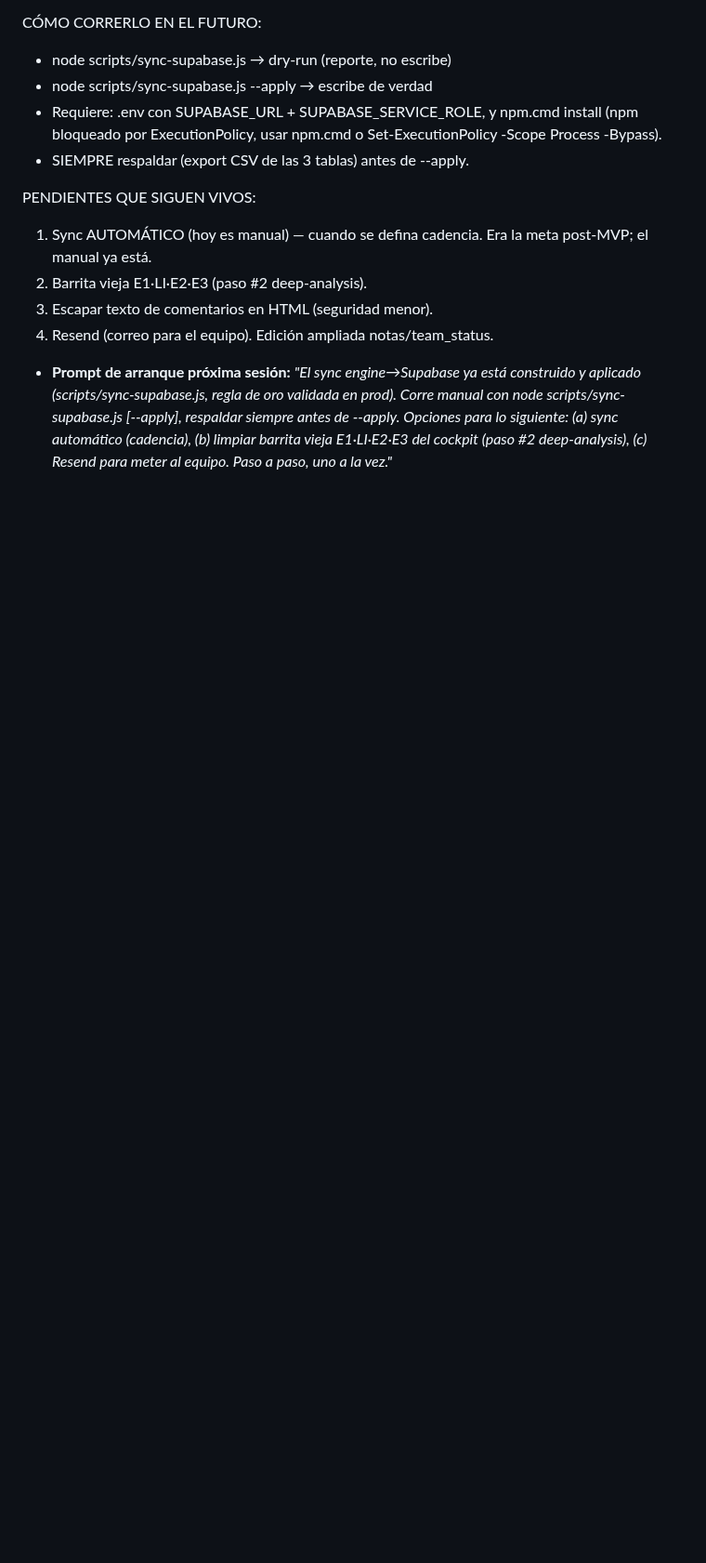
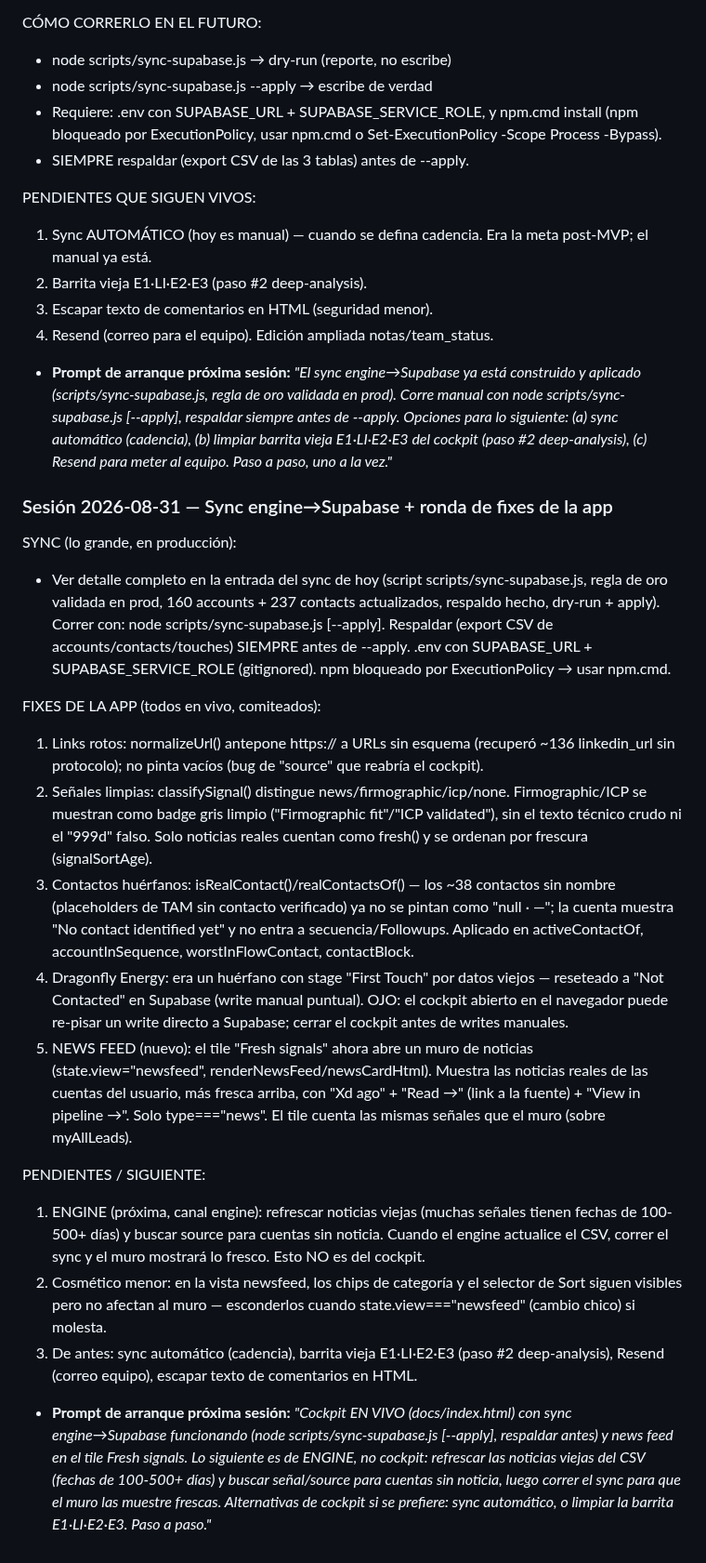
Before and after one commit to Aldchiw/prima-gtm-skills, a Markdown page: app-cockpit-log.md, the part around the change. Shown at 93% size. Rendered like a GitHub page; blank space fills up the shorter version.

Commit message:
docs: bitacora sesion 2026-08-31 - sync engine->Supabase + ronda de fixes del cockpit

```diff
--- a/app-cockpit-log.md
+++ b/app-cockpit-log.md
@@ -208,3 +208,22 @@ PENDIENTES QUE SIGUEN VIVOS:
 
 - **Prompt de arranque próxima sesión:**
   _"El sync engine→Supabase ya está construido y aplicado (scripts/sync-supabase.js, regla de oro validada en prod). Corre manual con node scripts/sync-supabase.js [--apply], respaldar siempre antes de --apply. Opciones para lo siguiente: (a) sync automático (cadencia), (b) limpiar barrita vieja E1·LI·E2·E3 del cockpit (paso #2 deep-analysis), (c) Resend para meter al equipo. Paso a paso, uno a la vez."_
+
+### Sesión 2026-08-31 — Sync engine→Supabase + ronda de fixes de la app
+SYNC (lo grande, en producción):
+- Ver detalle completo en la entrada del sync de hoy (script scripts/sync-supabase.js, regla de oro validada en prod, 160 accounts + 237 contacts actualizados, respaldo hecho, dry-run + apply). Correr con: node scripts/sync-supabase.js [--apply]. Respaldar (export CSV de accounts/contacts/touches) SIEMPRE antes de --apply. .env con SUPABASE_URL + SUPABASE_SERVICE_ROLE (gitignored). npm bloqueado por ExecutionPolicy → usar npm.cmd.
+
+FIXES DE LA APP (todos en vivo, comiteados):
+1. Links rotos: normalizeUrl() antepone https:// a URLs sin esquema (recuperó ~136 linkedin_url sin protocolo); no pinta <a href=""> vacíos (bug de "source" que reabría el cockpit).
+2. Señales limpias: classifySignal() distingue news/firmographic/icp/none. Firmographic/ICP se muestran como badge gris limpio ("Firmographic fit"/"ICP validated"), sin el texto técnico crudo ni el "999d" falso. Solo noticias reales cuentan como fresh() y se ordenan por frescura (signalSortAge).
+3. Contactos huérfanos: isRealContact()/realContactsOf() — los ~38 contactos sin nombre (placeholders de TAM sin contacto verificado) ya no se pintan como "null · —"; la cuenta muestra "No contact identified yet" y no entra a secuencia/Followups. Aplicado en activeContactOf, accountInSequence, worstInFlowContact, contactBlock.
+4. Dragonfly Energy: era un huérfano con stage "First Touch" por datos viejos — reseteado a "Not Contacted" en Supabase (write manual puntual). OJO: el cockpit abierto en el navegador puede re-pisar un write directo a Supabase; cerrar el cockpit antes de writes manuales.
+5. NEWS FEED (nuevo): el tile "Fresh signals" ahora abre un muro de noticias (state.view="newsfeed", renderNewsFeed/newsCardHtml). Muestra las noticias reales de las cuentas del usuario, más fresca arriba, con "Xd ago" + "Read →" (link a la fuente) + "View in pipeline →". Solo type==="news". El tile cuenta las mismas señales que el muro (sobre myAllLeads).
+
+PENDIENTES / SIGUIENTE:
+1. ENGINE (próxima, canal engine): refrescar noticias viejas (muchas señales tienen fechas de 100-500+ días) y buscar source para cuentas sin noticia. Cuando el engine actualice el CSV, correr el sync y el muro mostrará lo fresco. Esto NO es del cockpit.
+2. Cosmético menor: en la vista newsfeed, los chips de categoría y el selector de Sort siguen visibles pero no afectan al muro — esconderlos cuando state.view==="newsfeed" (cambio chico) si molesta.
+3. De antes: sync automático (cadencia), barrita vieja E1·LI·E2·E3 (paso #2 deep-analysis), Resend (correo equipo), escapar texto de comentarios en HTML.
+
+- **Prompt de arranque próxima sesión:**
+  _"Cockpit EN VIVO (docs/index.html) con sync engine→Supabase funcionando (node scripts/sync-supabase.js [--apply], respaldar antes) y news feed en el tile Fresh signals. Lo siguiente es de ENGINE, no cockpit: refrescar las noticias viejas del CSV (fechas de 100-500+ días) y buscar señal/source para cuentas sin noticia, luego correr el sync para que el muro las muestre frescas. Alternativas de cockpit si se prefiere: sync automático, o limpiar la barrita E1·LI·E2·E3. Paso a paso."_
```
